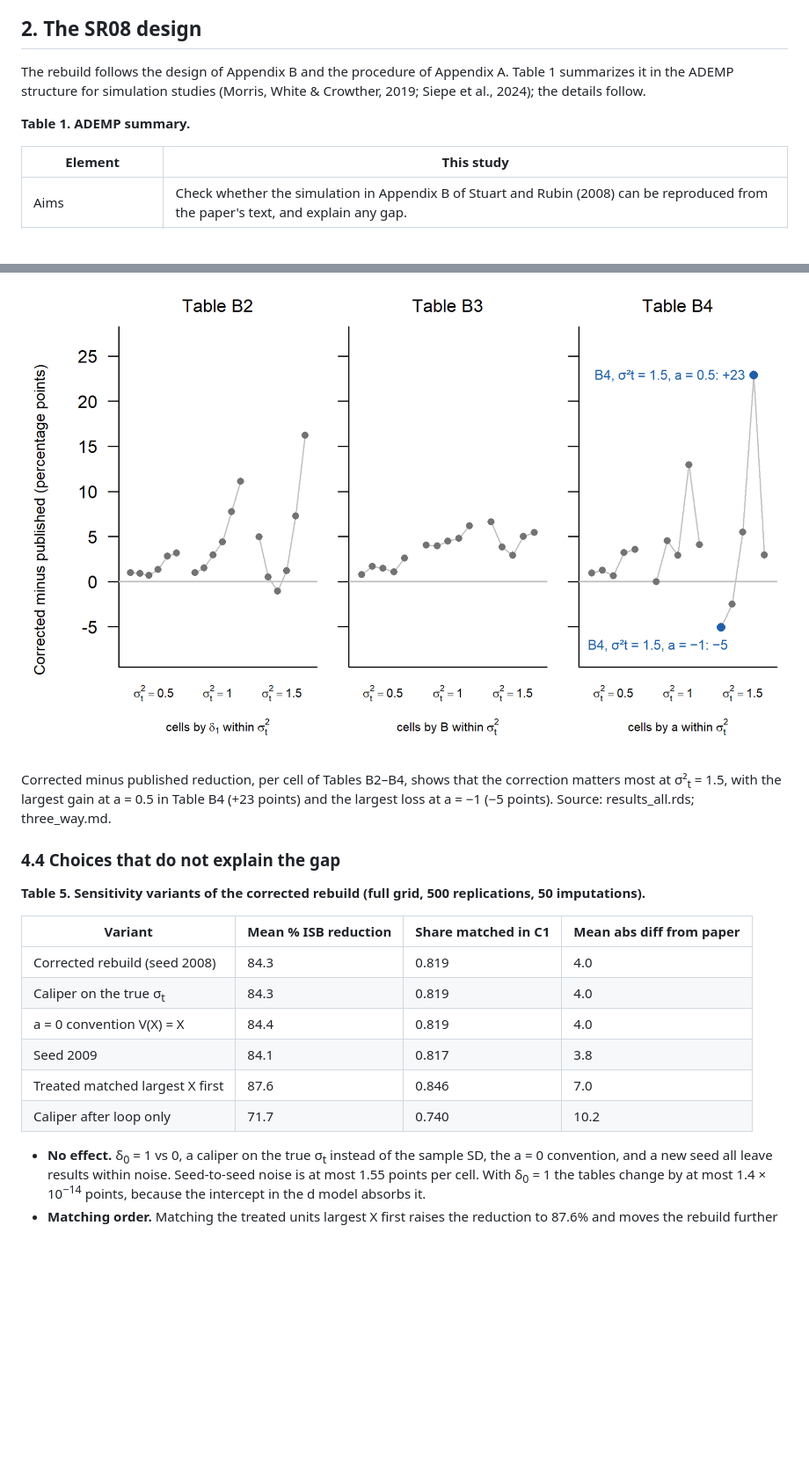
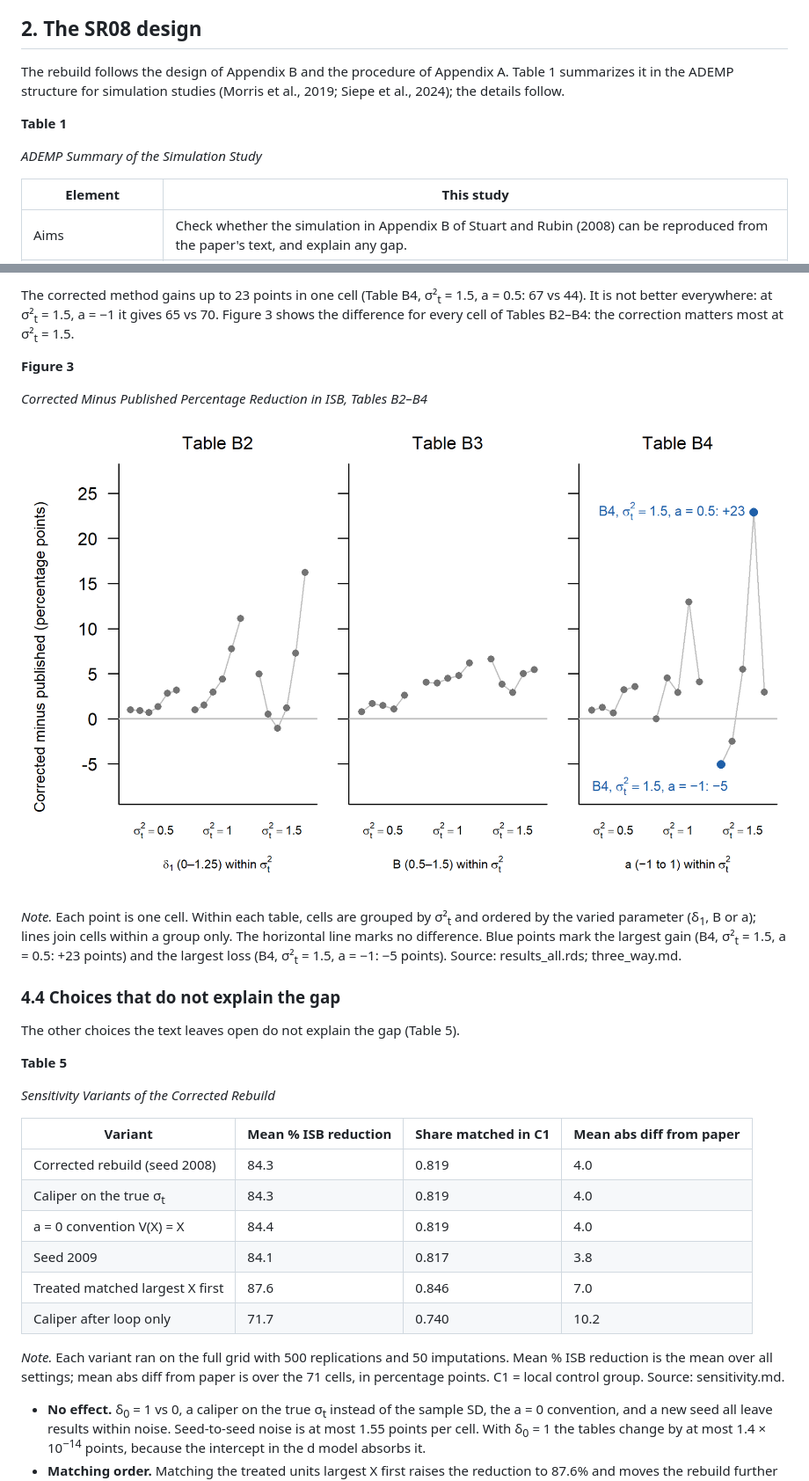
Before and after one commit to wangqiu-syr/sr08-replication, a Markdown page: report/report.md, 2 parts joined by grey strips. Shown at 88% size. Rendered like a GitHub page; pictures changed too: report/figures/fig3_where_correction_matters.png; blank space fills up the shorter version.

```diff
--- a/report/report.md
+++ b/report/report.md
@@ -19,9 +21,11 @@ Their Appendix B reports a simulation in which the method removes 80.6% of the i
 
 ## 2. The SR08 design
 
-The rebuild follows the design of Appendix B and the procedure of Appendix A. Table 1 summarizes it in the ADEMP structure for simulation studies (Morris, White & Crowther, 2019; Siepe et al., 2024); the details follow.
+The rebuild follows the design of Appendix B and the procedure of Appendix A. Table 1 summarizes it in the ADEMP structure for simulation studies (Morris et al., 2019; Siepe et al., 2024); the details follow.
 
-**Table 1. ADEMP summary.**
+**Table 1**
+
+*ADEMP Summary of the Simulation Study*
 
 | Element | This study |
 | --- | --- |
@@ -138,11 +166,21 @@ The corrected method gains up to 23 points in one cell (Table B4, σ²<sub>t</su
 
-![Figure 3. Where the correction matters](figures/fig3_where_correction_matters.png)
+The corrected method gains up to 23 points in one cell (Table B4, σ²<sub>t</sub> = 1.5, a = 0.5: 67 vs 44). It is not better everywhere: at σ²<sub>t</sub> = 1.5, a = −1 it gives 65 vs 70. Figure 3 shows the difference for every cell of Tables B2–B4: the correction matters most at σ²<sub>t</sub> = 1.5.
 
-Corrected minus published reduction, per cell of Tables B2–B4, shows that the correction matters most at σ²<sub>t</sub> = 1.5, with the largest gain at a = 0.5 in Table B4 (+23 points) and the largest loss at a = −1 (−5 points). Source: results_all.rds; three_way.md.
+**Figure 3**
+
+*Corrected Minus Published Percentage Reduction in ISB, Tables B2–B4*
+
+![Three panels, one per table, of corrected minus published reduction per cell, grouped by sigma squared t; the largest gain and loss are labelled](figures/fig3_where_correction_matters.png)
+
+*Note.* Each point is one cell. Within each table, cells are grouped by σ²<sub>t</sub> and ordered by the varied parameter (δ<sub>1</sub>, B or a); lines join cells within a group only. The horizontal line marks no difference. Blue points mark the largest gain (B4, σ²<sub>t</sub> = 1.5, a = 0.5: +23 points) and the largest loss (B4, σ²<sub>t</sub> = 1.5, a = −1: −5 points). Source: results_all.rds; three_way.md.
 
 ### 4.4 Choices that do not explain the gap
 
-**Table 5. Sensitivity variants of the corrected rebuild (full grid, 500 replications, 50 imputations).**
+The other choices the text leaves open do not explain the gap (Table 5).
+
+**Table 5**
+
+*Sensitivity Variants of the Corrected Rebuild*
 
 | Variant | Mean % ISB reduction | Share matched in C1 | Mean abs diff from paper |
 | --- | --- | --- | --- |
@@ -152,6 +190,8 @@ Corrected minus published reduction, per cell of Tables B2–B4, shows that the
 | Seed 2009 | 84.1 | 0.817 | 3.8 |
 | Treated matched largest X first | 87.6 | 0.846 | 7.0 |
 | Caliper after loop only | 71.7 | 0.740 | 10.2 |
+
+*Note.* Each variant ran on the full grid with 500 replications and 50 imputations. Mean % ISB reduction is the mean over all settings; mean abs diff from paper is over the 71 cells, in percentage points. C1 = local control group. Source: sensitivity.md.
 
 - **No effect.** δ<sub>0</sub> = 1 vs 0, a caliper on the true σ<sub>t</sub> instead of the sample SD, the a = 0 convention, and a new seed all leave results within noise. Seed-to-seed noise is at most 1.55 points per cell. With δ<sub>0</sub> = 1 the tables change by at most 1.4 × 10<sup>−14</sup> points, because the intercept in the d model absorbs it.
 - **Matching order.** Matching the treated units largest X first raises the reduction to 87.6% and moves the rebuild further from the paper, so random order is kept.
```
Also changed, not shown: other parts of report/report.md (+44 -18 lines), report/pdf/README.md (+1 -1 lines), report/figures/fig2_which_detail.png, 4 other files.
